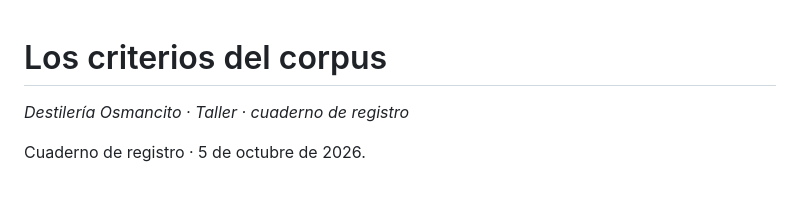
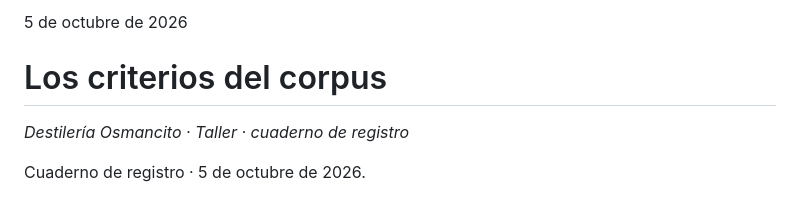
Before and after one commit to osmancitov/taller, a Markdown page: md/cgbaaf_criterios-corpus.md, the part around the change. Drawn GitHub-style.

Commit message:
Taller: 004_criterios_para_mapear_un_corpus -> cgbaaf_criterios-corpus, fecha arriba

```diff
--- a/md/004_criterios_para_mapear_un_corpus.md
+++ b/md/cgbaaf_criterios-corpus.md
@@ -1,3 +1,5 @@
+5 de octubre de 2026
+
 # Los criterios del corpus
 
 *Destilería Osmancito · Taller · cuaderno de registro*
```
